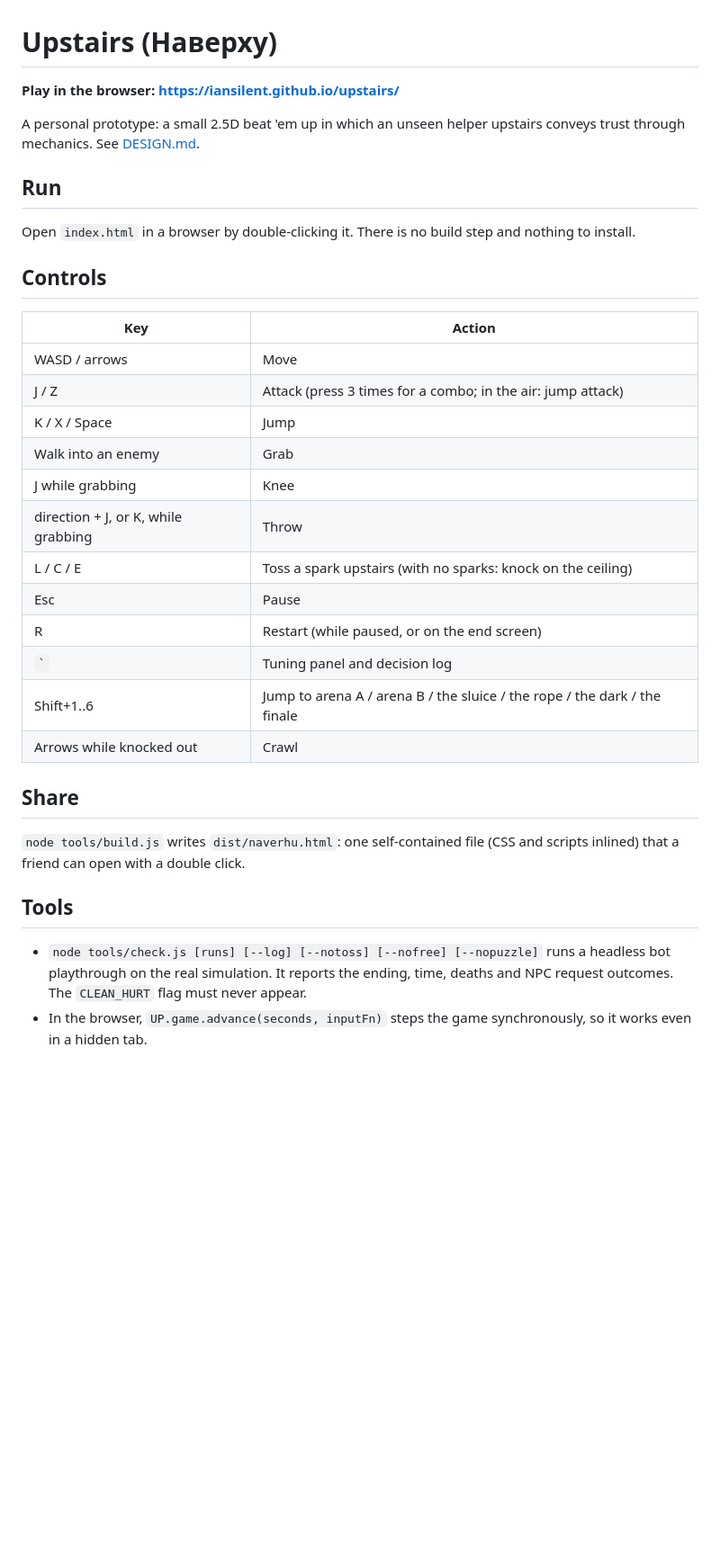
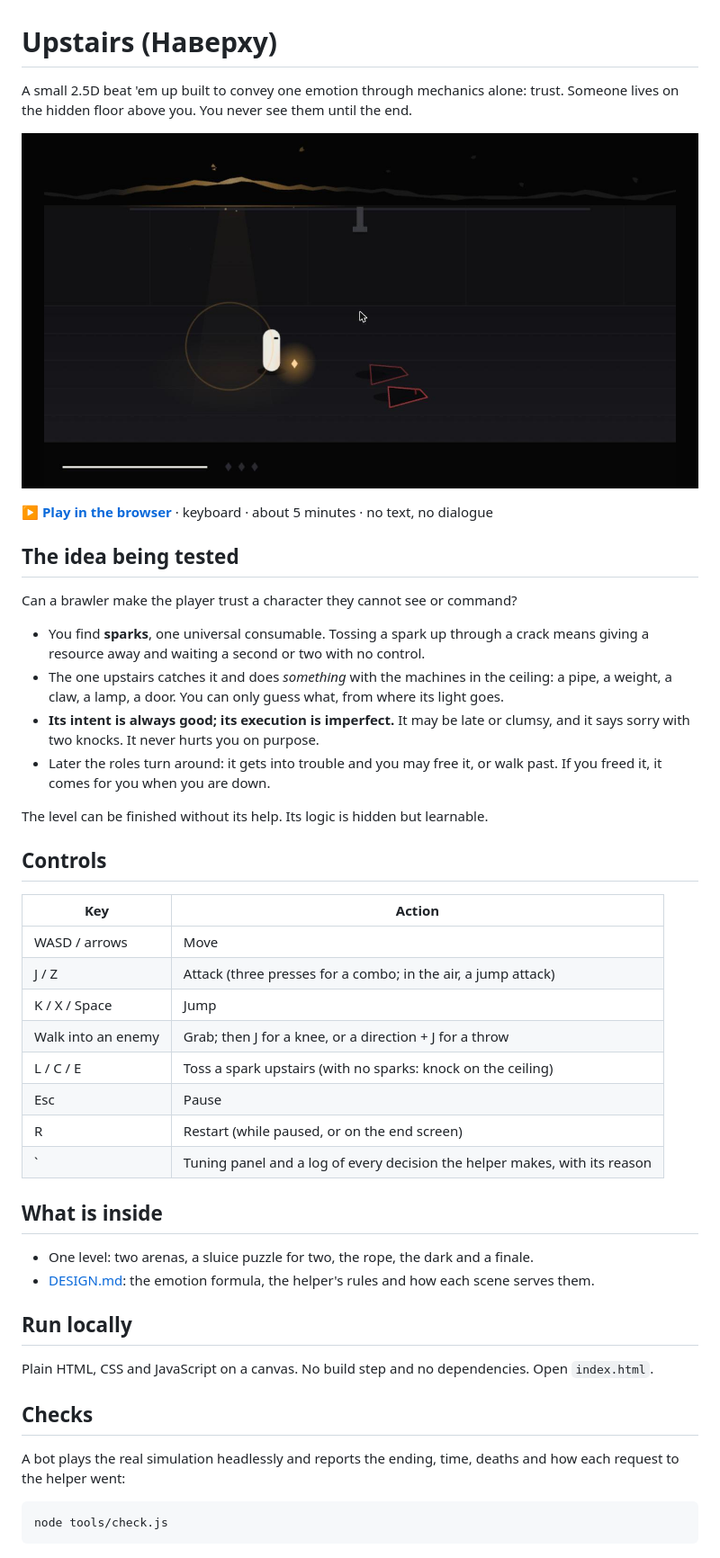
Before and after one commit to IanSilent/upstairs, a Markdown page: README.md, the part around the change. Shown at 90% size. Rendered like a GitHub page; pictures changed too: docs/screenshot.jpg (added); blank space fills up the shorter version.

Commit message:
Rework README for visitors and add a screenshot
Co-Authored-By: Claude Fable 5.2 <noreply@anthropic.com>

````diff
--- a/README.md
+++ b/README.md
@@ -1,31 +1,48 @@
 # Upstairs (Наверху)
 
-**Play in the browser: https://iansilent.github.io/upstairs/**
+A small 2.5D beat 'em up built to convey one emotion through mechanics alone: trust. Someone lives on the hidden floor above you. You never see them until the end.
 
-A personal prototype: a small 2.5D beat 'em up in which an unseen helper upstairs conveys trust through mechanics. See [DESIGN.md](DESIGN.md).
+[![Upstairs: a spark tossed up, a light moving behind the ceiling](docs/screenshot.jpg)](https://iansilent.github.io/upstairs/)
 
-## Run
-Open `index.html` in a browser by double-clicking it. There is no build step and nothing to install.
+**[▶ Play in the browser](https://iansilent.github.io/upstairs/)** · keyboard · about 5 minutes · no text, no dialogue
+
+## The idea being tested
+
+Can a brawler make the player trust a character they cannot see or command?
+
+- You find **sparks**, one universal consumable. Tossing a spark up through a crack means giving a resource away and waiting a second or two with no control.
+- The one upstairs catches it and does *something* with the machines in the ceiling: a pipe, a weight, a claw, a lamp, a door. You can only guess what, from where its light goes.
+- **Its intent is always good; its execution is imperfect.** It may be late or clumsy, and it says sorry with two knocks. It never hurts you on purpose.
+- Later the roles turn around: it gets into trouble and you may free it, or walk past. If you freed it, it comes for you when you are down.
+
+The level can be finished without its help. Its logic is hidden but learnable.
 
 ## Controls
+
 | Key | Action |
 |---|---|
 | WASD / arrows | Move |
-| J / Z | Attack (press 3 times for a combo; in the air: jump attack) |
+| J / Z | Attack (three presses for a combo; in the air, a jump attack) |
 | K / X / Space | Jump |
-| Walk into an enemy | Grab |
-| J while grabbing | Knee |
-| direction + J, or K, while grabbing | Throw |
+| Walk into an enemy | Grab; then J for a knee, or a direction + J for a throw |
 | L / C / E | Toss a spark upstairs (with no sparks: knock on the ceiling) |
 | Esc | Pause |
 | R | Restart (while paused, or on the end screen) |
-| `` ` `` | Tuning panel and decision log |
-| Shift+1..6 | Jump to arena A / arena B / the sluice / the rope / the dark / the finale |
-| Arrows while knocked out | Crawl |
+| ` | Tuning panel and a log of every decision the helper makes, with its reason |
 
-## Share
-`node tools/build.js` writes `dist/naverhu.html`: one self-contained file (CSS and scripts inlined) that a friend can open with a double click.
+## What is inside
 
-## Tools
-- `node tools/check.js [runs] [--log] [--notoss] [--nofree] [--nopuzzle]` runs a headless bot playthrough on the real simulation. It reports the ending, time, deaths and NPC request outcomes. The `CLEAN_HURT` flag must never appear.
-- In the browser, `UP.game.advance(seconds, inputFn)` steps the game synchronously, so it works even in a hidden tab.
+- One level: two arenas, a sluice puzzle for two, the rope, the dark and a finale.
+- [DESIGN.md](DESIGN.md): the emotion formula, the helper's rules and how each scene serves them.
+
+## Run locally
+
+Plain HTML, CSS and JavaScript on a canvas. No build step and no dependencies. Open `index.html`.
+
+## Checks
+
+A bot plays the real simulation headlessly and reports the ending, time, deaths and how each request to the helper went:
+
+```bash
+node tools/check.js
+```
````
